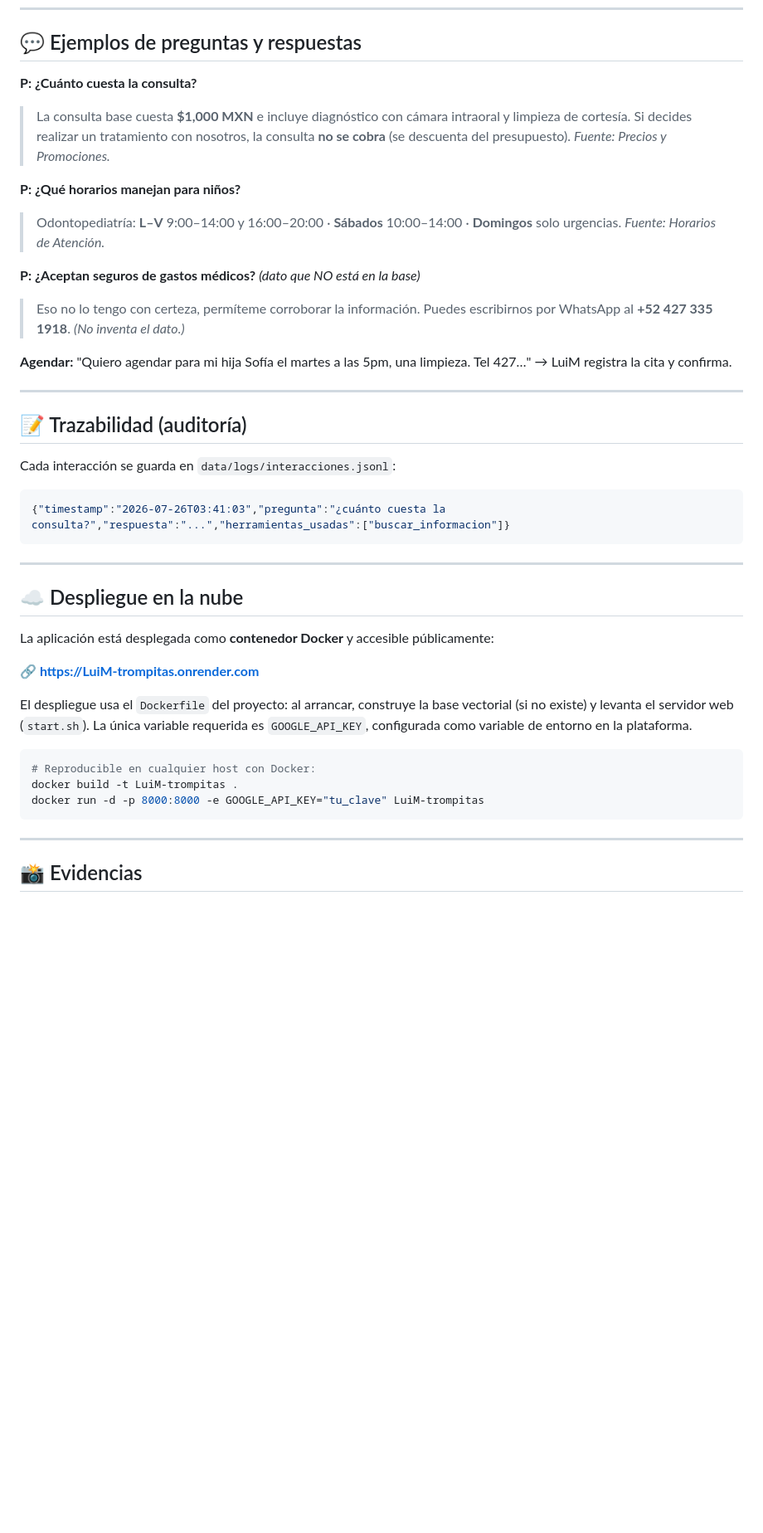
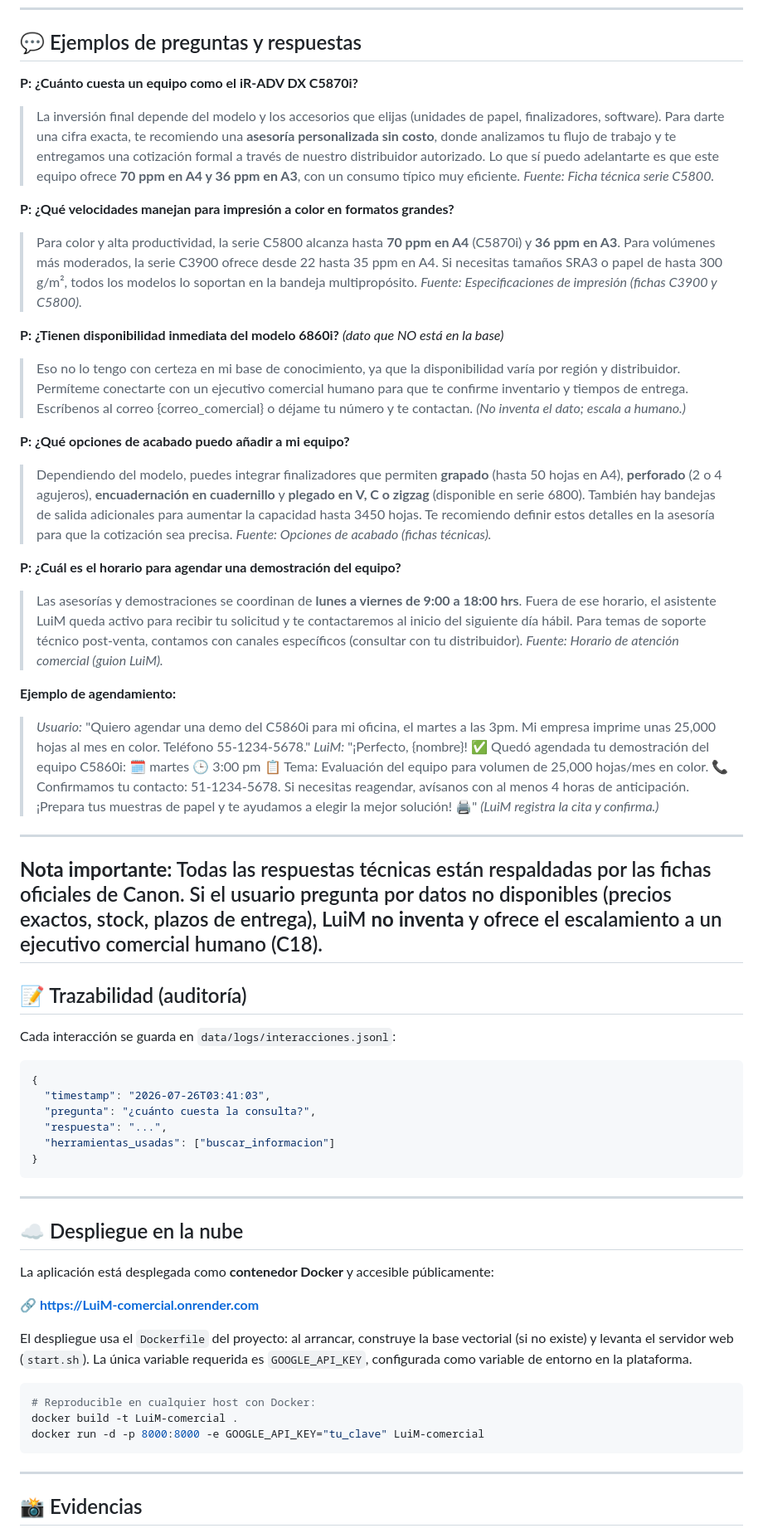
Before and after one commit to migcavero/chanlengerG10Alura, a Markdown page: README.md, the part around one of its changes. Shown at 83% size. GitHub-like rendering; blank space fills up the shorter version.

Commit message:
Actualiza el Readme

````diff
--- a/README.md
+++ b/README.md
@@ -116,25 +116,52 @@ GOOGLE_API_KEY=tu_clave_de_google_ai_studio
 
 ## 💬 Ejemplos de preguntas y respuestas
 
-**P: ¿Cuánto cuesta la consulta?**
-> La consulta base cuesta **$1,000 MXN** e incluye diagnóstico con cámara intraoral y limpieza de cortesía. Si decides realizar un tratamiento con nosotros, la consulta **no se cobra** (se descuenta del presupuesto). *Fuente: Precios y Promociones.*
+**P: ¿Cuánto cuesta un equipo como el iR-ADV DX C5870i?**
 
-**P: ¿Qué horarios manejan para niños?**
-> Odontopediatría: **L–V** 9:00–14:00 y 16:00–20:00 · **Sábados** 10:00–14:00 · **Domingos** solo urgencias. *Fuente: Horarios de Atención.*
+> La inversión final depende del modelo y los accesorios que elijas (unidades de papel, finalizadores, software). Para darte una cifra exacta, te recomiendo una **asesoría personalizada sin costo**, donde analizamos tu flujo de trabajo y te entregamos una cotización formal a través de nuestro distribuidor autorizado. Lo que sí puedo adelantarte es que este equipo ofrece **70 ppm en A4 y 36 ppm en A3**, con un consumo típico muy eficiente. _Fuente: Ficha técnica serie C5800._
 
-**P: ¿Aceptan seguros de gastos médicos?** *(dato que NO está en la base)*
-> Eso no lo tengo con certeza, permíteme corroborar la información. Puedes escribirnos por WhatsApp al **+52 427 335 1918**. *(No inventa el dato.)*
+**P: ¿Qué velocidades manejan para impresión a color en formatos grandes?**
 
-**Agendar:** "Quiero agendar para mi hija Sofía el martes a las 5pm, una limpieza. Tel 427…" → LuiM registra la cita y confirma.
+> Para color y alta productividad, la serie C5800 alcanza hasta **70 ppm en A4** (C5870i) y **36 ppm en A3**. Para volúmenes más moderados, la serie C3900 ofrece desde 22 hasta 35 ppm en A4. Si necesitas tamaños SRA3 o papel de hasta 300 g/m², todos los modelos lo soportan en la bandeja multipropósito. _Fuente: Especificaciones de impresión (fichas C3900 y C5800)._
+
+**P: ¿Tienen disponibilidad inmediata del modelo 6860i?** _(dato que NO está en la base)_
+
+> Eso no lo tengo con certeza en mi base de conocimiento, ya que la disponibilidad varía por región y distribuidor. Permíteme conectarte con un ejecutivo comercial humano para que te confirme inventario y tiempos de entrega. Escríbenos al correo {correo_comercial} o déjame tu número y te contactan. _(No inventa el dato; escala a humano.)_
+
+**P: ¿Qué opciones de acabado puedo añadir a mi equipo?**
+
+> Dependiendo del modelo, puedes integrar finalizadores que permiten **grapado** (hasta 50 hojas en A4), **perforado** (2 o 4 agujeros), **encuadernación en cuadernillo** y **plegado en V, C o zigzag** (disponible en serie 6800). También hay bandejas de salida adicionales para aumentar la capacidad hasta 3450 hojas. Te recomiendo definir estos detalles en la asesoría para que la cotización sea precisa. _Fuente: Opciones de acabado (fichas técnicas)._
+
+**P: ¿Cuál es el horario para agendar una demostración del equipo?**
+
+> Las asesorías y demostraciones se coordinan de **lunes a viernes de 9:00 a 18:00 hrs**. Fuera de ese horario, el asistente LuiM queda activo para recibir tu solicitud y te contactaremos al inicio del siguiente día hábil. Para temas de soporte técnico post-venta, contamos con canales específicos (consultar con tu distribuidor). _Fuente: Horario de atención comercial (guion LuiM)._
+
+**Ejemplo de agendamiento:**
+
+> _Usuario:_ "Quiero agendar una demo del C5860i para mi oficina, el martes a las 3pm. Mi empresa imprime unas 25,000 hojas al mes en color. Teléfono 55-1234-5678."
+> _LuiM:_ "¡Perfecto, {nombre}! ✅ Quedó agendada tu demostración del equipo C5860i:
+> 🗓️ martes
+> 🕒 3:00 pm
+> 📋 Tema: Evaluación del equipo para volumen de 25,000 hojas/mes en color.
+> 📞 Confirmamos tu contacto: 51-1234-5678.
+> Si necesitas reagendar, avísanos con al menos 4 horas de anticipación. ¡Prepara tus muestras de papel y te ayudamos a elegir la mejor solución! 🖨️"
+> _(LuiM registra la cita y confirma.)_
 
 ---
+
+## **Nota importante:** Todas las respuestas técnicas están respaldadas por las fichas oficiales de Canon. Si el usuario pregunta por datos no disponibles (precios exactos, stock, plazos de entrega), LuiM **no inventa** y ofrece el escalamiento a un ejecutivo comercial humano (C18).
 
 ## 📝 Trazabilidad (auditoría)
 
 Cada interacción se guarda en `data/logs/interacciones.jsonl`:
 
 ```json
-{"timestamp":"2026-07-26T03:41:03","pregunta":"¿cuánto cuesta la consulta?","respuesta":"...","herramientas_usadas":["buscar_informacion"]}
+{
+  "timestamp": "2026-07-26T03:41:03",
+  "pregunta": "¿cuánto cuesta la consulta?",
+  "respuesta": "...",
+  "herramientas_usadas": ["buscar_informacion"]
+}
 ```
 
 ---
@@ -143,7 +170,7 @@ Cada interacción se guarda en `data/logs/interacciones.jsonl`:
 
 La aplicación está desplegada como **contenedor Docker** y accesible públicamente:
 
-**🔗 https://LuiM-trompitas.onrender.com**
+**🔗 https://LuiM-comercial.onrender.com**
 
 El despliegue usa el `Dockerfile` del proyecto: al arrancar, construye la base vectorial
 (si no existe) y levanta el servidor web (`start.sh`). La única variable requerida es
@@ -151,8 +178,8 @@ El despliegue usa el `Dockerfile` del proyecto: al arrancar, construye la base v
 
 ```bash
 # Reproducible en cualquier host con Docker:
-docker build -t LuiM-trompitas .
-docker run -d -p 8000:8000 -e GOOGLE_API_KEY="tu_clave" LuiM-trompitas
+docker build -t LuiM-comercial .
+docker run -d -p 8000:8000 -e GOOGLE_API_KEY="tu_clave" LuiM-comercial
 ```
 
 ---
````
Also changed, not shown: other parts of README.md (+20 -20 lines).
